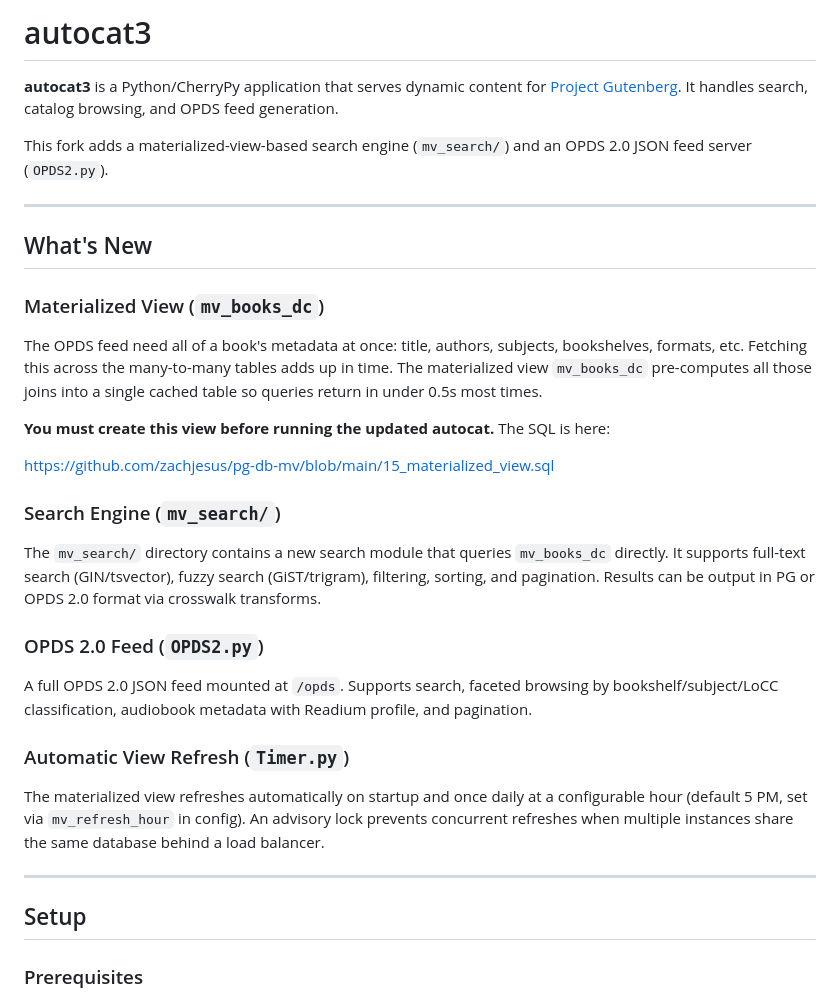
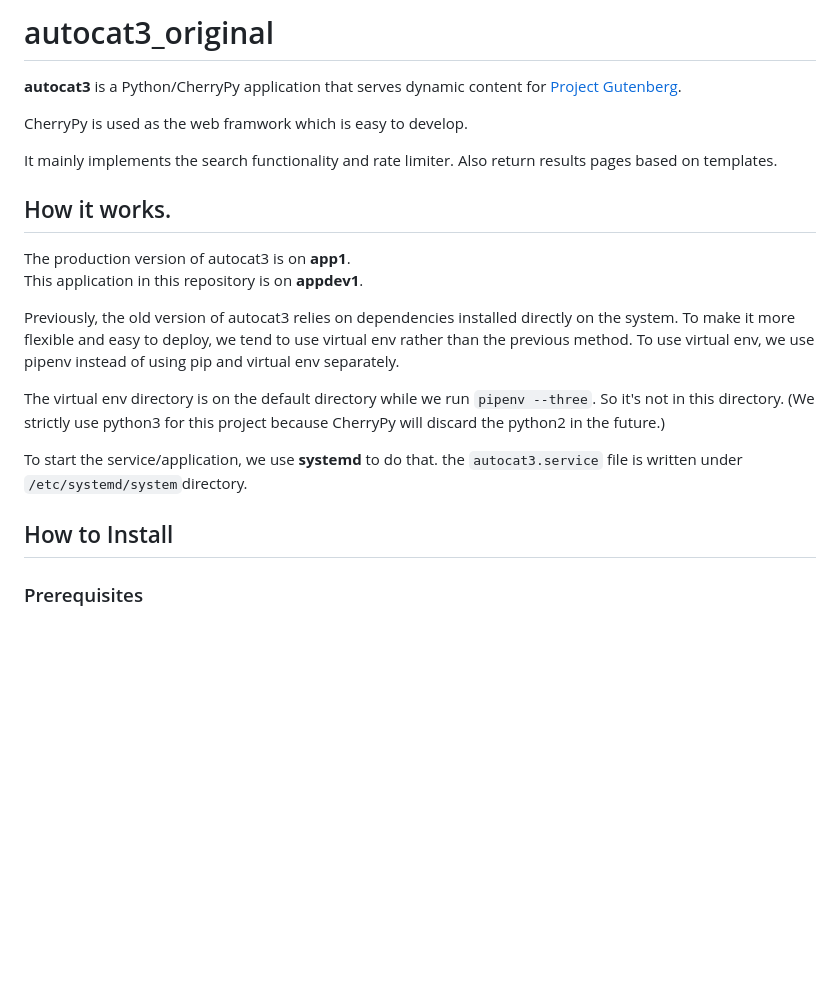
Before and after one commit to gutenbergtools/autocat3, a Markdown page: README.md, the part around one of its changes. GitHub-like rendering; blank space fills up the shorter version.

````diff
--- a/README.md
+++ b/README.md
@@ -1,36 +1,22 @@
-# autocat3
+# autocat3_original
 
-**autocat3** is a Python/CherryPy application that serves dynamic content for [Project Gutenberg](https://www.gutenberg.org). It handles search, catalog browsing, and OPDS feed generation.
+**autocat3** is a Python/CherryPy application that serves dynamic content for [Project Gutenberg](https://www.gutenberg.org).
 
-This fork adds a materialized-view-based search engine (`mv_search/`) and an OPDS 2.0 JSON feed server (`OPDS2.py`).
+CherryPy is used as the web framwork which is easy to develop.
 
----
+It mainly implements the search functionality and rate limiter. Also return results pages based on templates.
 
-## What's New
+## How it works.
+The production version of autocat3 is on **app1**.
+This application in this repository is on **appdev1**.
 
-### Materialized View (`mv_books_dc`)
+Previously, the old version of autocat3 relies on dependencies installed directly on the system. To make it more flexible and easy to deploy, we tend to use virtual env rather than the previous method. To use virtual env, we use pipenv instead of using pip and virtual env separately.
 
-The OPDS feed need all of a book's metadata at once: title, authors, subjects, bookshelves, formats, etc. Fetching this across the many-to-many tables adds up in time. The materialized view `mv_books_dc` pre-computes all those joins into a single cached table so queries return in under 0.5s most times.
+The virtual env directory is on the default directory while we run ```pipenv --three```. So it's not in this directory. (We strictly use python3 for this project because CherryPy will discard the python2 in the future.)
 
-**You must create this view before running the updated autocat.** The SQL is here:
+To start the service/application, we use **systemd** to do that. the ```autocat3.service``` file is written under ```/etc/systemd/system```directory.
 
-https://github.com/zachjesus/pg-db-mv/blob/main/15_materialized_view.sql
-
-### Search Engine (`mv_search/`)
-
-The `mv_search/` directory contains a new search module that queries `mv_books_dc` directly. It supports full-text search (GIN/tsvector), fuzzy search (GiST/trigram), filtering, sorting, and pagination. Results can be output in PG or OPDS 2.0 format via crosswalk transforms.
-
-### OPDS 2.0 Feed (`OPDS2.py`)
-
-A full OPDS 2.0 JSON feed mounted at `/opds`. Supports search, faceted browsing by bookshelf/subject/LoCC classification, audiobook metadata with Readium profile, and pagination.
-
-### Automatic View Refresh (`Timer.py`)
-
-The materialized view refreshes automatically on startup and once daily at a configurable hour (default 5 PM, set via `mv_refresh_hour` in config). An advisory lock prevents concurrent refreshes when multiple instances share the same database behind a load balancer.
-
----
-
-## Setup
+## How to Install
 
 ### Prerequisites
 
````
Also changed, not shown: other parts of README.md (+10 -22 lines).
